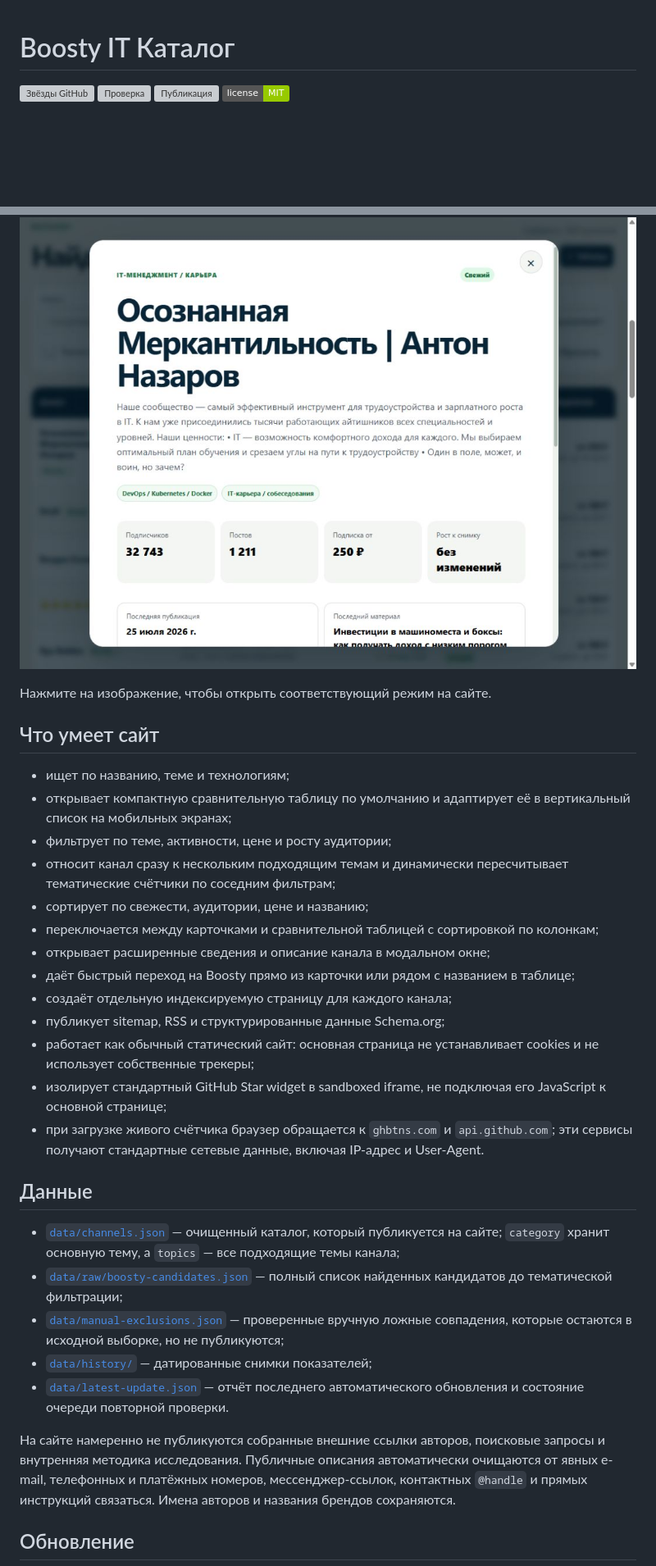
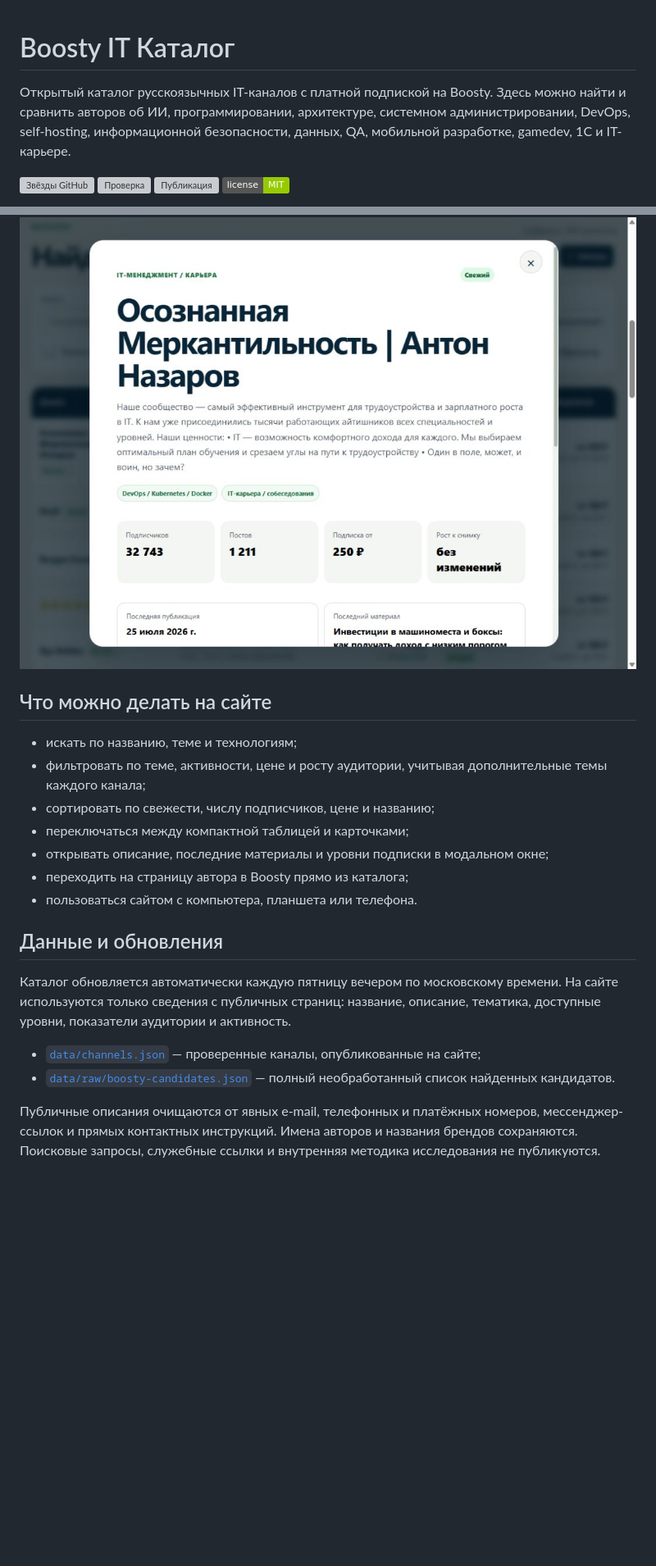
Before and after one commit to BelyaevAD/boosty-it-catalog, a Markdown page: README.md, 2 parts joined by grey strips. Shown at 82% size. GitHub-like rendering; folded sections open; badges without logos; blank space fills up the shorter version; grey boxes are pictures that could not be loaded.

Commit message:
Упростить README каталога

```diff
--- a/README.md
+++ b/README.md
@@ -1,4 +1,6 @@
 # Boosty IT Каталог
+
+Открытый каталог русскоязычных IT-каналов с платной подпиской на Boosty. Здесь можно найти и сравнить авторов об ИИ, программировании, архитектуре, системном администрировании, DevOps, self-hosting, информационной безопасности, данных, QA, мобильной разработке, gamedev, 1С и IT-карьере.
 
 [![Звёзды GitHub](https://img.shields.io/github/stars/BelyaevAD/boosty-it-catalog?style=social)](https://github.com/BelyaevAD/boosty-it-catalog)
 [![Проверка](https://github.com/BelyaevAD/boosty-it-catalog/actions/workflows/ci.yml/badge.svg)](https://github.com/BelyaevAD/boosty-it-catalog/actions/workflows/ci.yml)
@@ -33,36 +30,24 @@
 
 [![Описание канала, показатели, последние материалы и уровни подписки в модальном окне](docs/screenshots/catalog-modal.png)](https://belyaevad.github.io/boosty-it-catalog/?view=cards#catalog)
 
-Нажмите на изображение, чтобы открыть соответствующий режим на сайте.
+</details>
 
-## Что умеет сайт
+## Что можно делать на сайте
 
-- ищет по названию, теме и технологиям;
-- открывает компактную сравнительную таблицу по умолчанию и адаптирует её в вертикальный список на мобильных экранах;
-- фильтрует по теме, активности, цене и росту аудитории;
-- относит канал сразу к нескольким подходящим темам и динамически пересчитывает тематические счётчики по соседним фильтрам;
-- сортирует по свежести, аудитории, цене и названию;
-- переключается между карточками и сравнительной таблицей с сортировкой по колонкам;
-- открывает расширенные сведения и описание канала в модальном окне;
-- даёт быстрый переход на Boosty прямо из карточки или рядом с названием в таблице;
-- создаёт отдельную индексируемую страницу для каждого канала;
-- публикует sitemap, RSS и структурированные данные Schema.org;
-- работает как обычный статический сайт: основная страница не устанавливает cookies и не использует собственные трекеры;
-- изолирует стандартный GitHub Star widget в sandboxed iframe, не подключая его JavaScript к основной странице;
-- при загрузке живого счётчика браузер обращается к `ghbtns.com` и `api.github.com`; эти сервисы получают стандартные сетевые данные, включая IP-адрес и User-Agent.
+- искать по названию, теме и технологиям;
+- фильтровать по теме, активности, цене и росту аудитории, учитывая дополнительные темы каждого канала;
+- сортировать по свежести, числу подписчиков, цене и названию;
+- переключаться между компактной таблицей и карточками;
+- открывать описание, последние материалы и уровни подписки в модальном окне;
+- переходить на страницу автора в Boosty прямо из каталога;
+- пользоваться сайтом с компьютера, планшета или телефона.
 
-## Данные
+## Данные и обновления
 
-- [`data/channels.json`](data/channels.json) — очищенный каталог, который публикуется на сайте; `category` хранит основную тему, а `topics` — все подходящие темы канала;
-- [`data/raw/boosty-candidates.json`](data/raw/boosty-candidates.json) — полный список найденных кандидатов до тематической фильтрации;
-- [`data/manual-exclusions.json`](data/manual-exclusions.json) — проверенные вручную ложные совпадения, которые остаются в исходной выборке, но не публикуются;
-- [`data/history/`](data/history/) — датированные снимки показателей;
-- [`data/latest-update.json`](data/latest-update.json) — отчёт последнего автоматического обновления и состояние очереди повторной проверки.
+Каталог обновляется автоматически каждую пятницу вечером по московскому времени. На сайте используются только сведения с публичных страниц: название, описание, тематика, доступные уровни, показатели аудитории и активность.
 
-На сайте намеренно не публикуются собранные внешние ссылки авторов, поисковые запросы и внутренняя методика исследования.
-Публичные описания автоматически очищаются от явных e-mail, телефонных и платёжных номеров,
-мессенджер-ссылок, контактных `@handle` и прямых инструкций связаться. Имена авторов и названия
-брендов сохраняются.
+- [`data/channels.json`](data/channels.json) — проверенные каналы, опубликованные на сайте;
+- [`data/raw/boosty-candidates.json`](data/raw/boosty-candidates.json) — полный необработанный список найденных кандидатов.
 
-## Обновление
+Публичные описания очищаются от явных e-mail, телефонных и платёжных номеров, мессенджер-ссылок и прямых контактных инструкций. Имена авторов и названия брендов сохраняются. Поисковые запросы, служебные ссылки и внутренняя методика исследования не публикуются.
 
```
Also changed, not shown: other parts of README.md (+19 -49 lines), docs/MAINTENANCE.md (added, +79 -0 lines).
